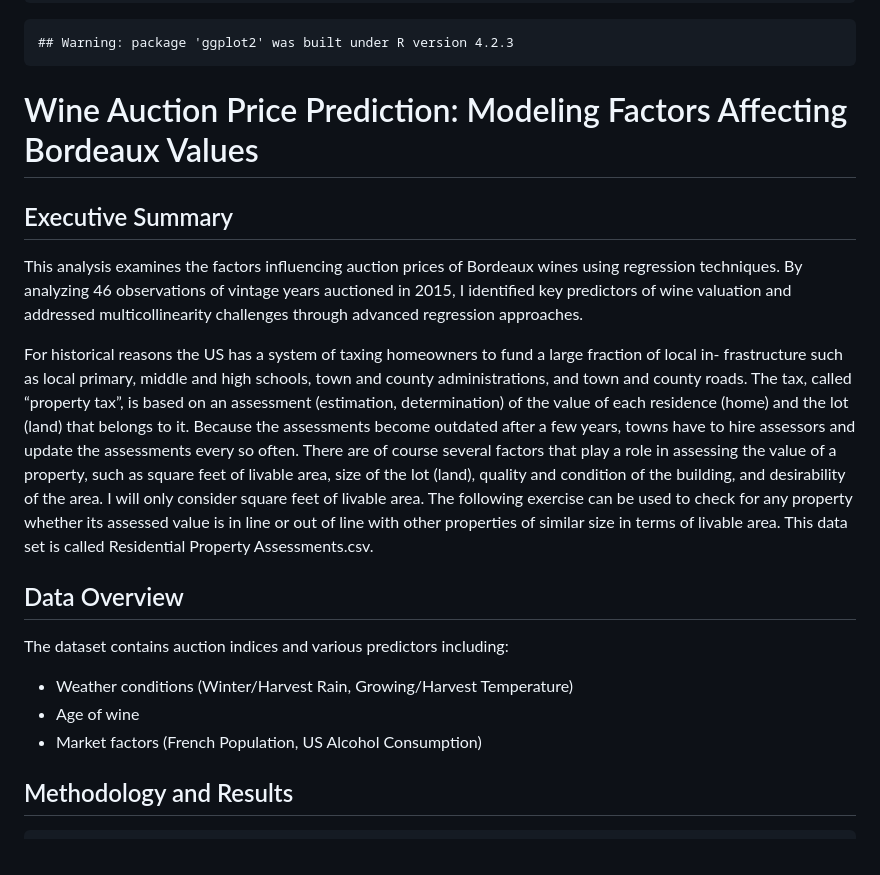
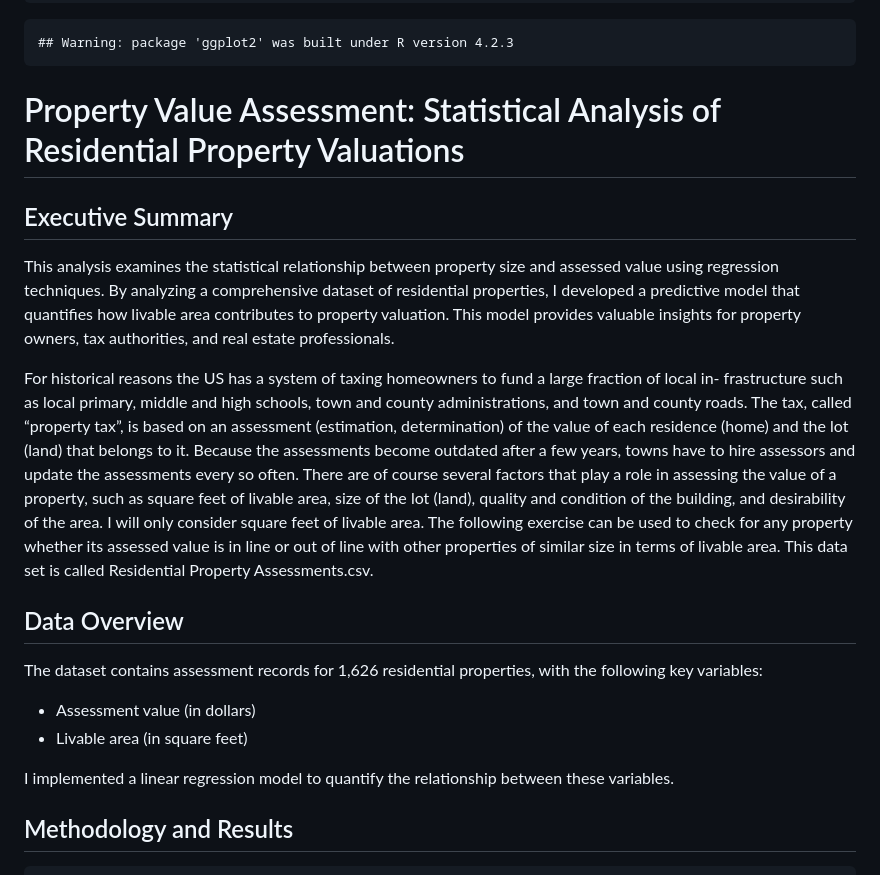
Before and after one commit to vydang02/Regression-Analysis-Portfolio, a Markdown page: Property Assessment Analysis/PropertyValueAssessment.md, the part around the change. Rendered like a GitHub page.

```diff
--- a/Property Assessment Analysis/PropertyValueAssessment.md
+++ b/Property Assessment Analysis/PropertyValueAssessment.md
@@ -13,10 +13,10 @@ library(ggplot2)
 
     ## Warning: package 'ggplot2' was built under R version 4.2.3
 
-# Wine Auction Price Prediction: Modeling Factors Affecting Bordeaux Values
+# Property Value Assessment: Statistical Analysis of Residential Property Valuations
 
 ## Executive Summary
-This analysis examines the factors influencing auction prices of Bordeaux wines using regression techniques. By analyzing 46 observations of vintage years auctioned in 2015, I identified key predictors of wine valuation and addressed multicollinearity challenges through advanced regression approaches.
+This analysis examines the statistical relationship between property size and assessed value using regression techniques. By analyzing a comprehensive dataset of residential properties, I developed a predictive model that quantifies how livable area contributes to property valuation. This model provides valuable insights for property owners, tax authorities, and real estate professionals.
 
 For historical reasons the US has a system of taxing homeowners to fund
 a large fraction of local in- frastructure such as local primary, middle
@@ -35,10 +35,12 @@ other properties of similar size in terms of livable area. This data set
 is called Residential Property Assessments.csv.
 
 ## Data Overview
-The dataset contains auction indices and various predictors including:
-- Weather conditions (Winter/Harvest Rain, Growing/Harvest Temperature)
-- Age of wine
-- Market factors (French Population, US Alcohol Consumption)
+The dataset contains assessment records for 1,626 residential properties, with the following key variables:
+
+- Assessment value (in dollars)
+- Livable area (in square feet)
+
+I implemented a linear regression model to quantify the relationship between these variables.
 
 ## Methodology and Results
 
```
